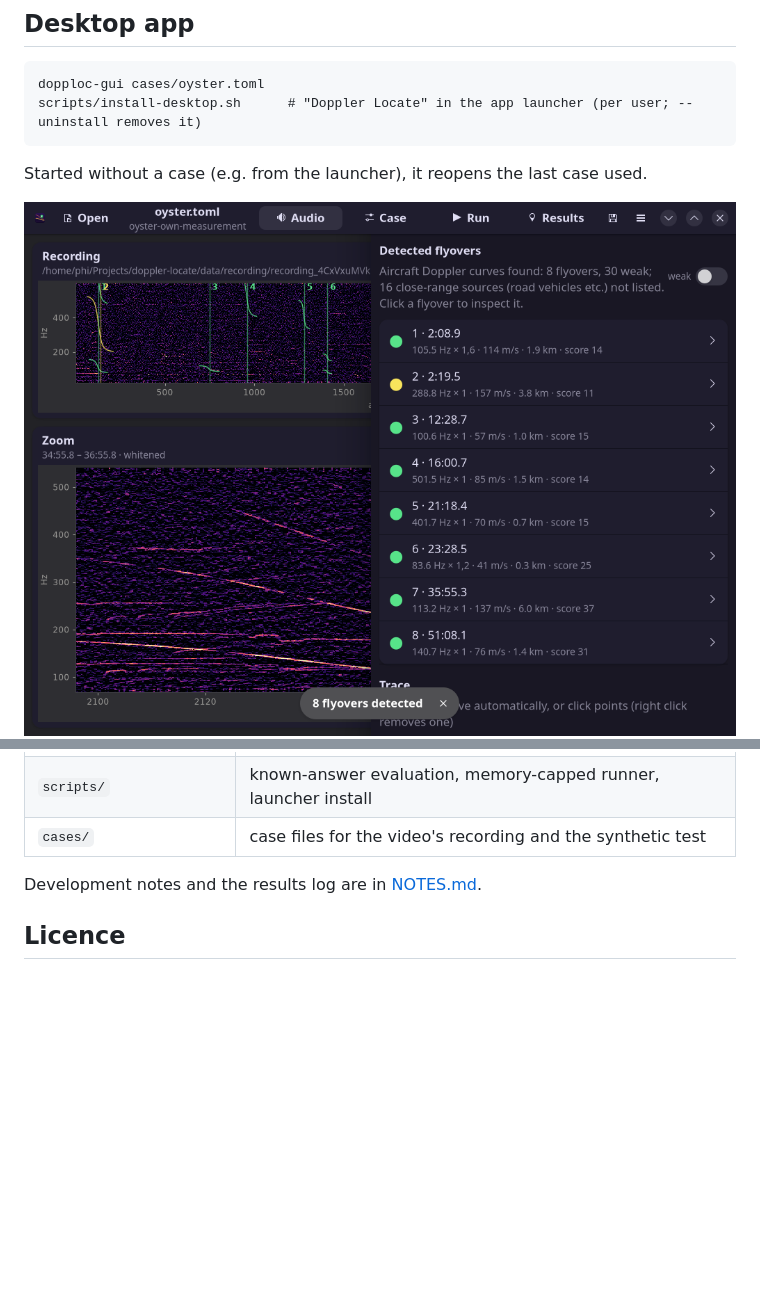
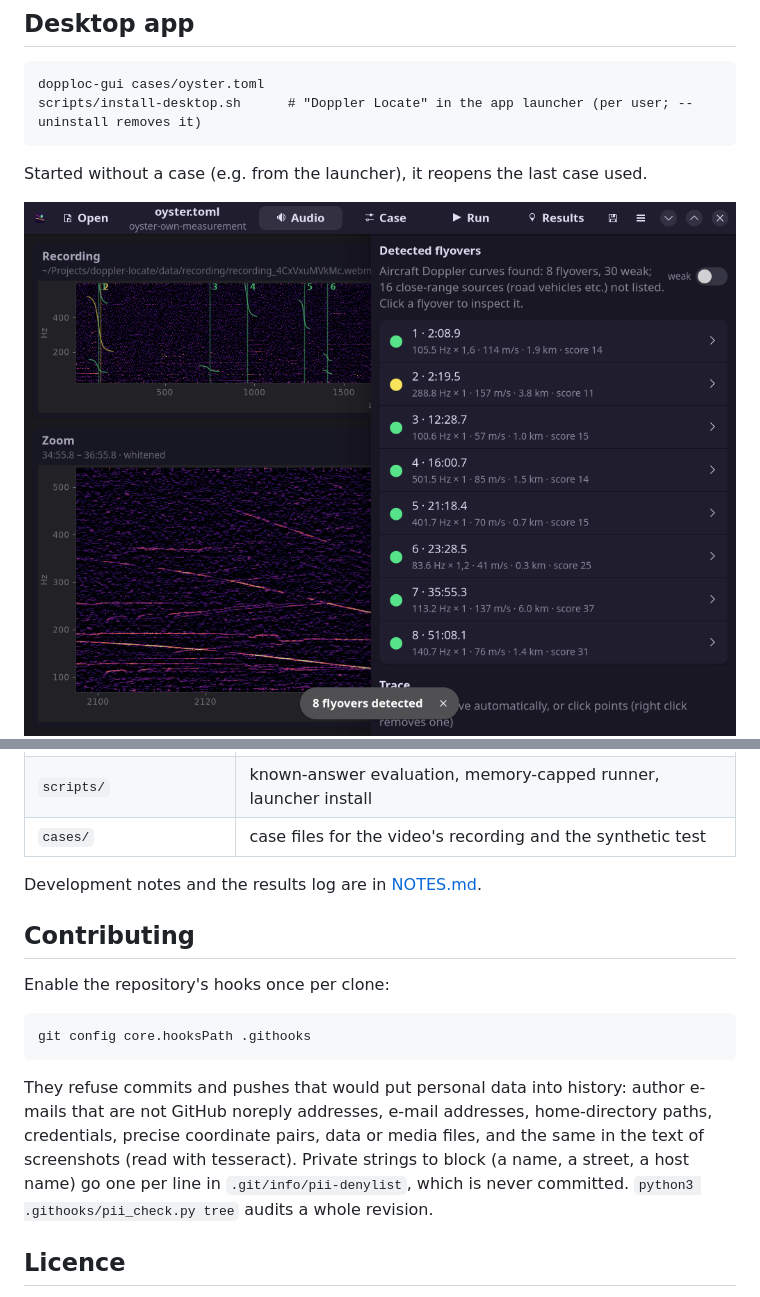
Before and after one commit to digitalis-p/doppler-locate, a Markdown page: README.md, 2 parts joined by grey strips. Drawn GitHub-style; pictures changed too: docs/gui_audio.png; blank space fills up the shorter version.

````diff
--- a/README.md
+++ b/README.md
@@ -259,6 +259,21 @@ RTX 4090, 32-thread CPU, 62 GB RAM:
 
 Development notes and the results log are in [NOTES.md](NOTES.md).
 
+## Contributing
+
+Enable the repository's hooks once per clone:
+
+```
+git config core.hooksPath .githooks
+```
+
+They refuse commits and pushes that would put personal data into history: author e-mails that
+are not GitHub noreply addresses, e-mail addresses, home-directory paths, credentials, precise
+coordinate pairs, data or media files, and the same in the text of screenshots (read with
+tesseract). Private strings to block (a name, a street, a host name) go one per line in
+`.git/info/pii-denylist`, which is never committed. `python3 .githooks/pii_check.py tree`
+audits a whole revision.
+
 ## Licence
 
 Code: [MIT](LICENSE). Data downloaded at run time keeps its own licence (adsb.lol: ODbL;
````
Also changed, not shown: NOTES.md (+11 -0 lines), 5 other files.
